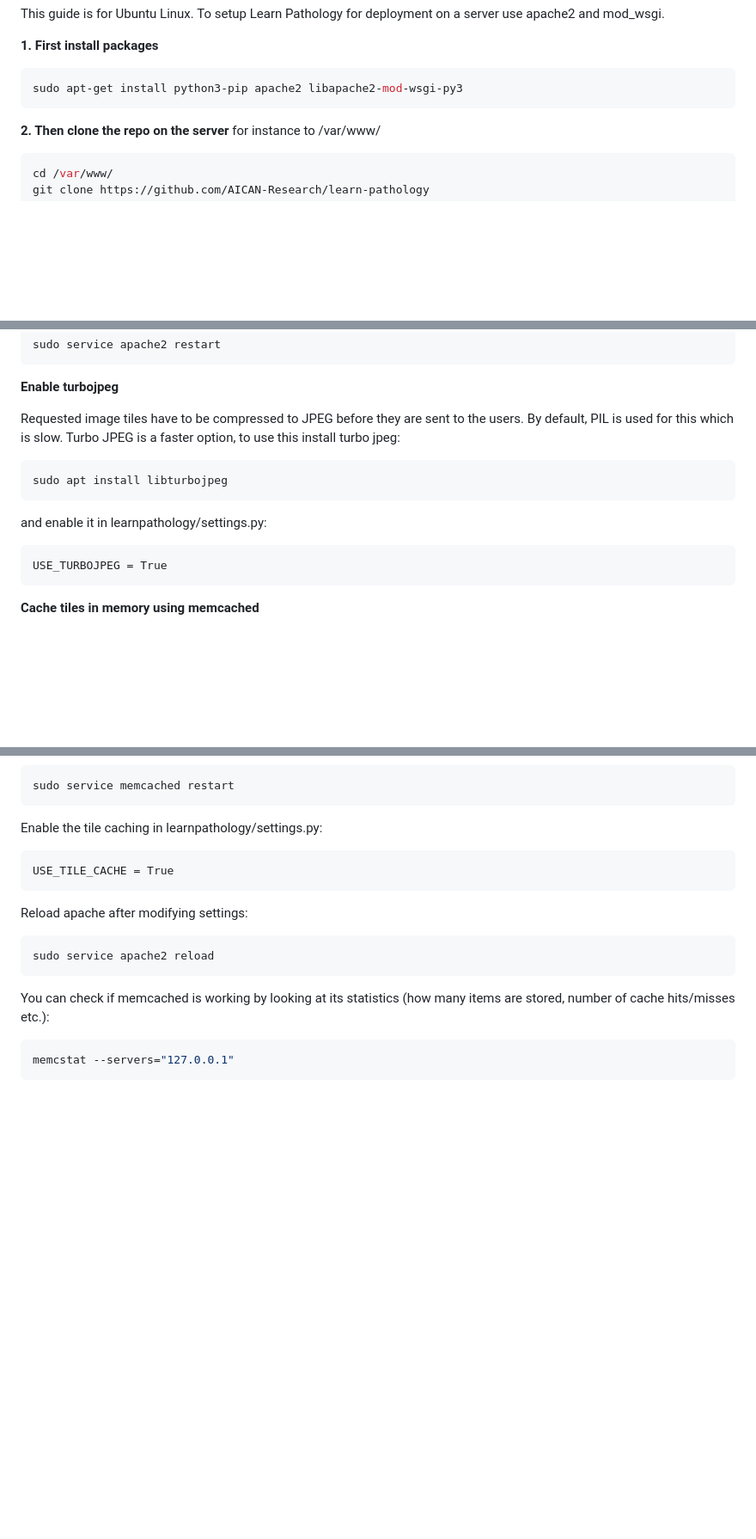
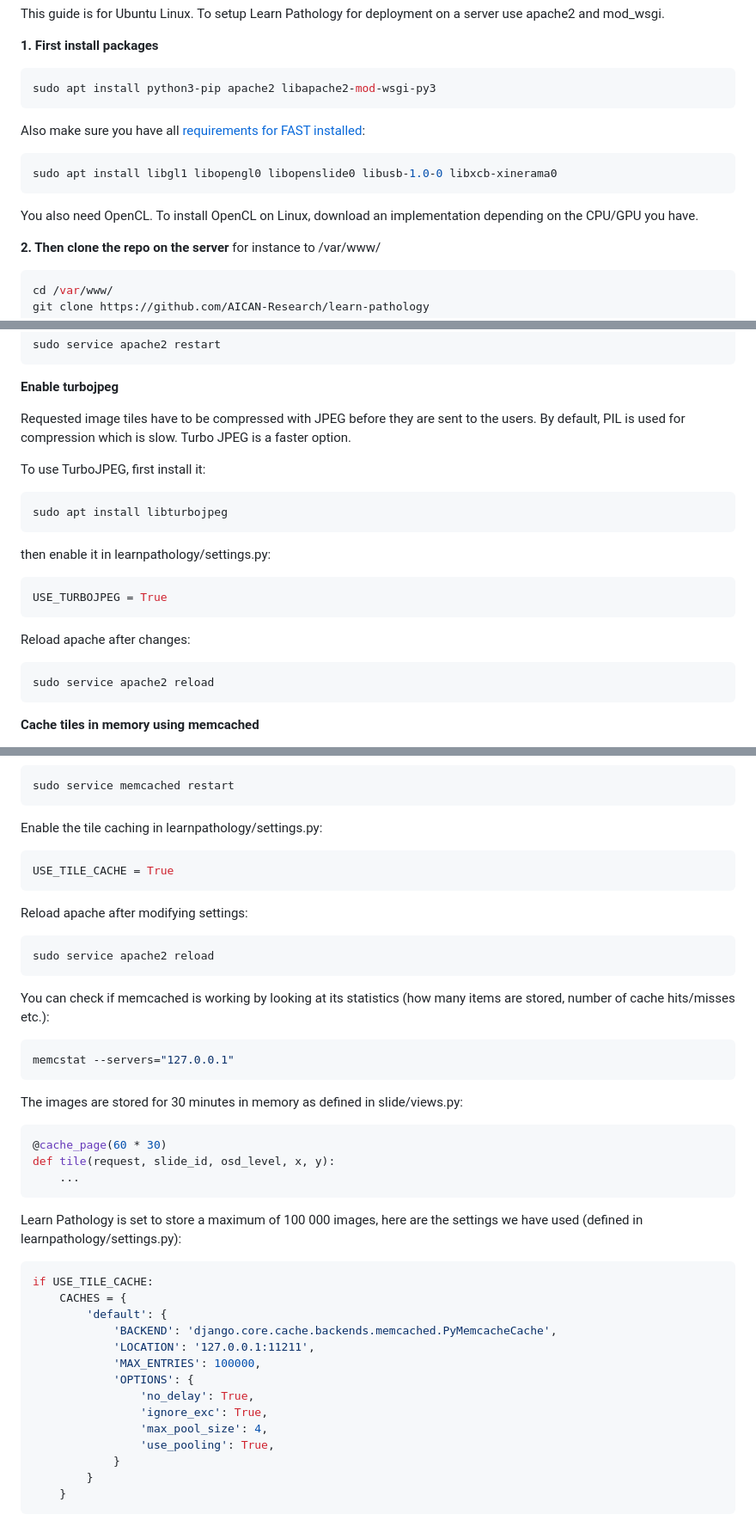
Before and after one commit to AICAN-Research/learn-pathology, a Markdown page: README.md, 3 parts joined by grey strips. Shown: that part at 86% size. Drawn GitHub-style; blank space fills up the shorter version.

Commit message:
more server documentation

````diff
--- a/README.md
+++ b/README.md
@@ -71,8 +71,15 @@ To setup Learn Pathology for deployment on a server use apache2 and mod_wsgi.
 
 **1. First install packages**
 ```bash
-sudo apt-get install python3-pip apache2 libapache2-mod-wsgi-py3
+sudo apt install python3-pip apache2 libapache2-mod-wsgi-py3
 ```
+
+Also make sure you have all [requirements for FAST installed](https://fast.eriksmistad.no/install-ubuntu-linux.html):
+```bash
+sudo apt install libgl1 libopengl0 libopenslide0 libusb-1.0-0 libxcb-xinerama0
+```
+You also need OpenCL. To install OpenCL on Linux, download an implementation depending on the CPU/GPU you have.
+
 
 **2. Then clone the repo on the server** for instance to /var/www/
 ```bash
@@ -234,15 +242,21 @@ sudo service apache2 restart
 
 **Enable turbojpeg**
 
-Requested image tiles have to be compressed to JPEG before they are sent to the users.
-By default, PIL is used for this which is slow. Turbo JPEG is a faster option, to use this
-install turbo jpeg:
+Requested image tiles have to be compressed with JPEG before they are sent to the users.
+By default, PIL is used for compression which is slow. Turbo JPEG is a faster option.
+
+To use TurboJPEG, first install it:
 ```bash
 sudo apt install libturbojpeg
 ```
-and enable it in learnpathology/settings.py:
+then enable it in learnpathology/settings.py:
+```python
+USE_TURBOJPEG = True
 ```
-USE_TURBOJPEG = True
+
+Reload apache after changes:
+```bash
+sudo service apache2 reload
 ```
 
 **Cache tiles in memory using memcached**
@@ -278,7 +292,7 @@ sudo service memcached restart
 ```
 
 Enable the tile caching in learnpathology/settings.py:
-```
+```python
 USE_TILE_CACHE = True
 ```
 
@@ -291,3 +305,28 @@ You can check if memcached is working by looking at its statistics (how many ite
 ```bash
 memcstat --servers="127.0.0.1"
 ```
+
+The images are stored for 30 minutes in memory as defined in slide/views.py:
+```python
+@cache_page(60 * 30)
+def tile(request, slide_id, osd_level, x, y):
+    ...
+```
+
+Learn Pathology is set to store a maximum of 100 000 images, here are the settings we have used (defined in learnpathology/settings.py):
+```python
+if USE_TILE_CACHE:
+    CACHES = {
+        'default': {
+            'BACKEND': 'django.core.cache.backends.memcached.PyMemcacheCache',
+            'LOCATION': '127.0.0.1:11211',
+            'MAX_ENTRIES': 100000,
+            'OPTIONS': {
+                'no_delay': True,
+                'ignore_exc': True,
+                'max_pool_size': 4,
+                'use_pooling': True,
+            }
+        }
+    }
+```
````
Also changed, not shown: other parts of README.md (+4 -3 lines).
